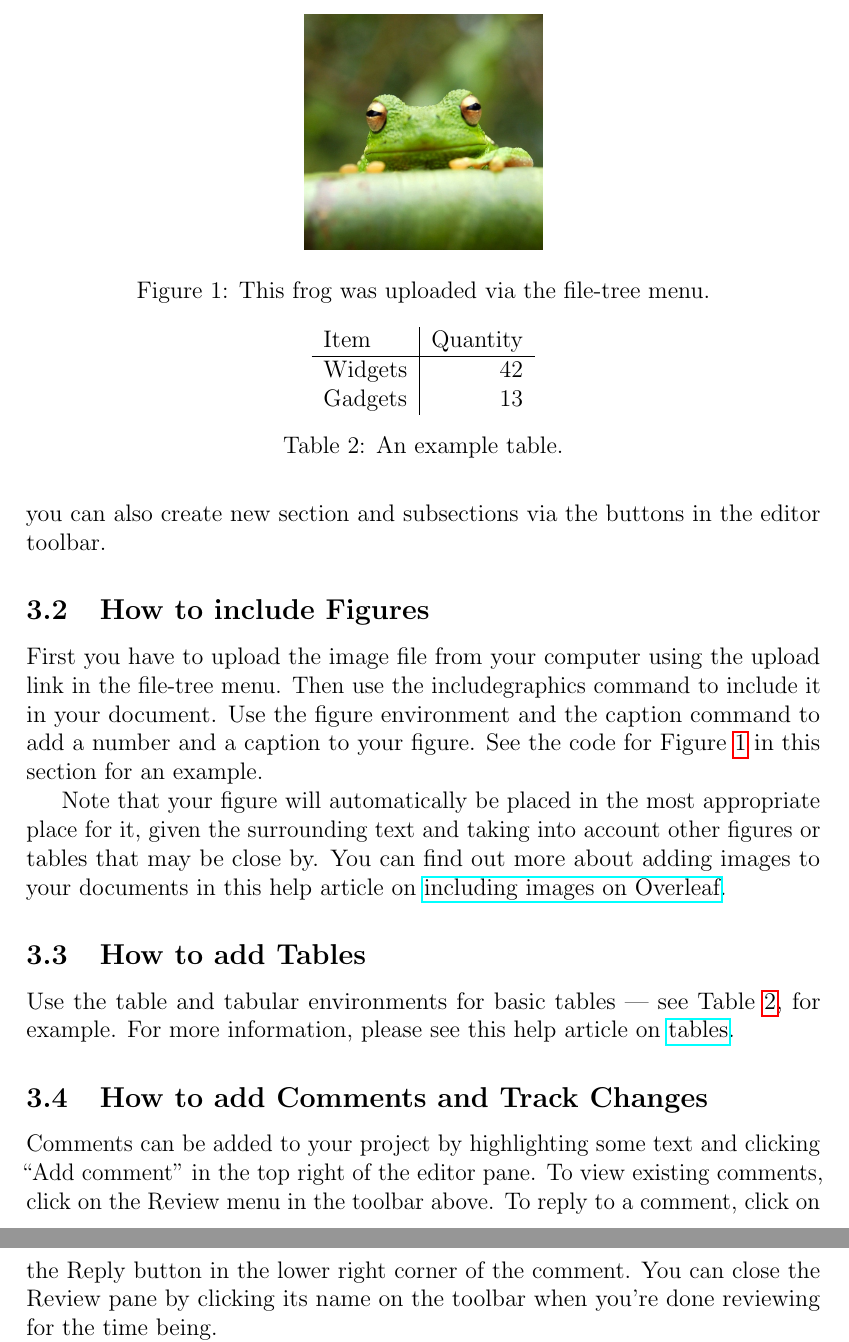
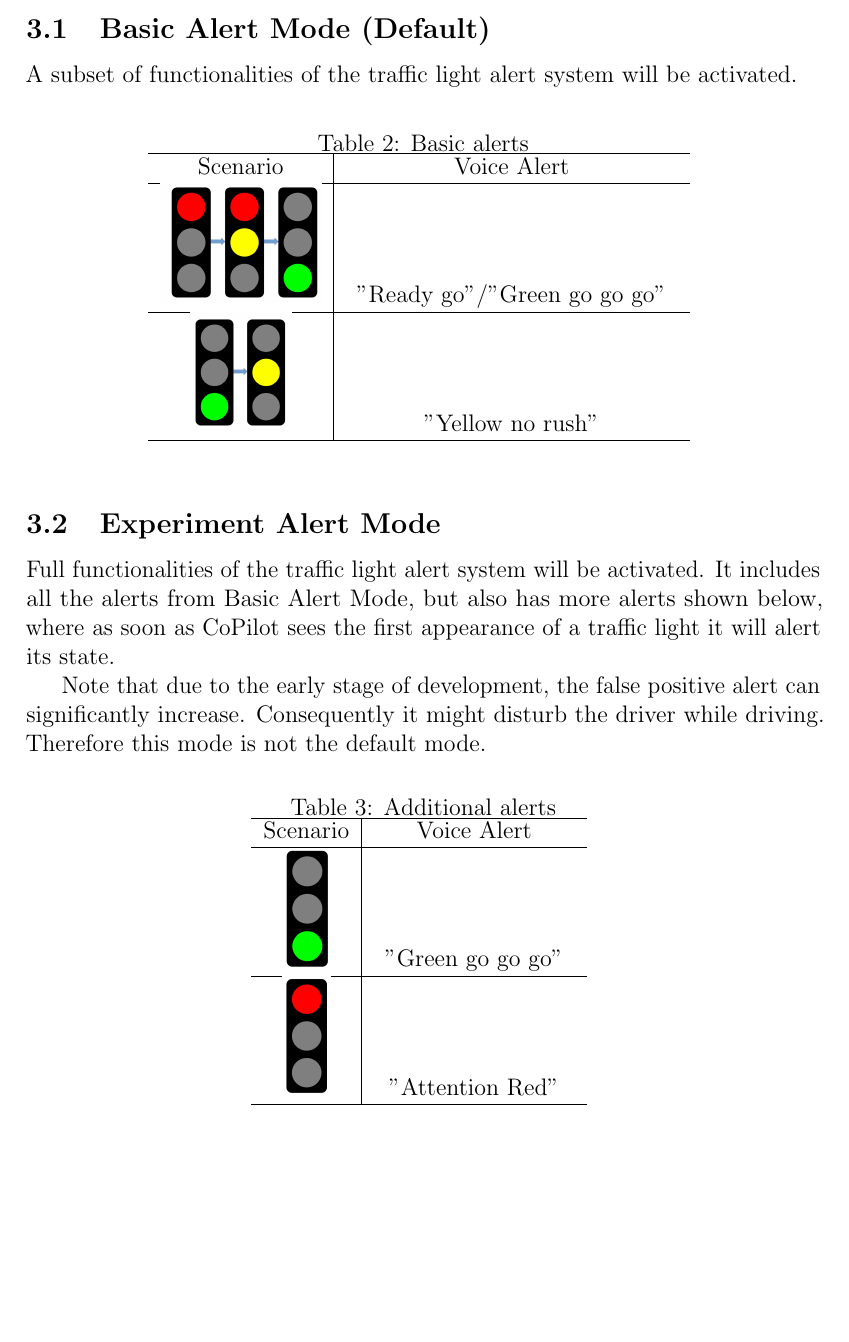
Before and after one commit to xeonqq/copilot-manual, a LaTeX document (main.tex): two parts of pages 5 and 6 of 7 before the commit and part of page 6 of 7 after it, the two joined at a grey line, cut at the place of the change, the shorter picture padded with empty space. Compiled offline with pdfLaTeX.

Commit message:
Mode selection description

```diff
--- a/main.tex
+++ b/main.tex
@@ -8,10 +8,10 @@
 % Packages used in this example
 \usepackage{graphicx}  % for including images
 \usepackage{microtype} % for typographical enhancements
+\usepackage{wrapfig} % for typographical enhancements
 \usepackage{minted}    % for code listings
 \usepackage{amsmath}   % for equations and mathematics
 \setminted{style=friendly,fontsize=\small}
-\renewcommand{\listoflistingscaption}{List of Code Listings}
 \usepackage{hyperref}  % for hyperlinks
 \usepackage[a4paper,top=4.2cm,bottom=4.2cm,left=3.5cm,right=3.5cm]{geometry} % for setting page size and margins
 
@@ -24,7 +24,7 @@
 
 \version{0.2}
 \author{Qian Qian}
-\softwarelogo{\includegraphics[width=8cm]{logo}}
+\softwarelogo{\includegraphics[width=8cm]{pics/logo.png}}
 
 \begin{document}
 
@@ -53,11 +75,42 @@ Gadgets & 13
 \end{table}
 
+\newcommand{\centered}[1]{\begin{tabular}{l} #1 \end{tabular}}
 
-This document is an example of a software manual created using \LaTeX\ and Overleaf. It provides a nice clean format for producing this type of technical document.
+\subsection{Basic Alert Mode (Default)}
+A subset of functionalities of the traffic light alert system will be activated.
+\begin{table}[ht]
+\caption{Basic alerts}
+\centering
+\begin{tabular}{c|c}
+\hline
+    Scenario & Voice Alert \\
+\hline
+    \includegraphics[height=0.15\textwidth]{pics/red_to_green.png} & \begin{tabular}{c} "Ready go"/"Green go go go" \end{tabular} \\
+\hline
+     \includegraphics[height=0.15\textwidth]{pics/green_to_yellow.png} & \begin{tabular}{c} "Yellow no rush"\end{tabular} \\
+\hline
+\end{tabular}
+\label{tab:gt}
+\end{table}
 
-Simply start writing your document and use the Recompile button to view the updated PDF preview. Examples of commonly used commands and features can be found in the sections below, to help you get started.
+\subsection{Experiment Alert Mode}
+Full functionalities of the traffic light alert system will be activated. It includes all the alerts from Basic Alert Mode, but also has more alerts shown below, where as soon as CoPilot
+sees the first appearance of a traffic light it will alert its state.
 
-To change the logo shown on the front page, simply upload your own logo image file (via the file-tree menu) to replace the default logo.pdf file.
+Note that due to the early stage of development, the false positive alert can significantly increase. Consequently it might disturb the driver while driving. Therefore this mode is not the default mode.
 
-Once you're familiar with the editor, you can find various project settings in the Overleaf menu, accessed via the button in the very top left of the editor. To view tutorials, user guides, and further documentation, please visit our \doclink{https://www.overleaf.com/learn}{help library}. If you haven't used \LaTeX\ before, our \doclink{https://www.overleaf.com/learn/latex/Learn_LaTeX_in_30_minutes}{Learn \LaTeX\ in 30 minutes} tutorial is an excellent place to start.
+\begin{table}[ht]
+\caption{Additional alerts}
+\centering
+\begin{tabular}{c|c}
+\hline
+    Scenario & Voice Alert \\
+\hline
+    \includegraphics[height=0.15\textwidth]{pics/green.png} & \begin{tabular}{c} "Green go go go" \end{tabular} \\
+\hline
+     \includegraphics[height=0.15\textwidth]{pics/red.png} & \begin{tabular}{c} "Attention Red"\end{tabular} \\
+\hline
+\end{tabular}
+\label{tab:gt}
+\end{table}
 
```
Also changed, not shown: pics/IMG_0011.jpg (added), pics/IMG_0012.jpg (added), pics/IMG_0013.jpg (added), pics/green.png (added), pics/green_to_yellow.png (added), pics/logo.png (added), pics/red.png (added), pics/red_to_green.png (added), main.tex (54 more changed lines), 4 other files.
